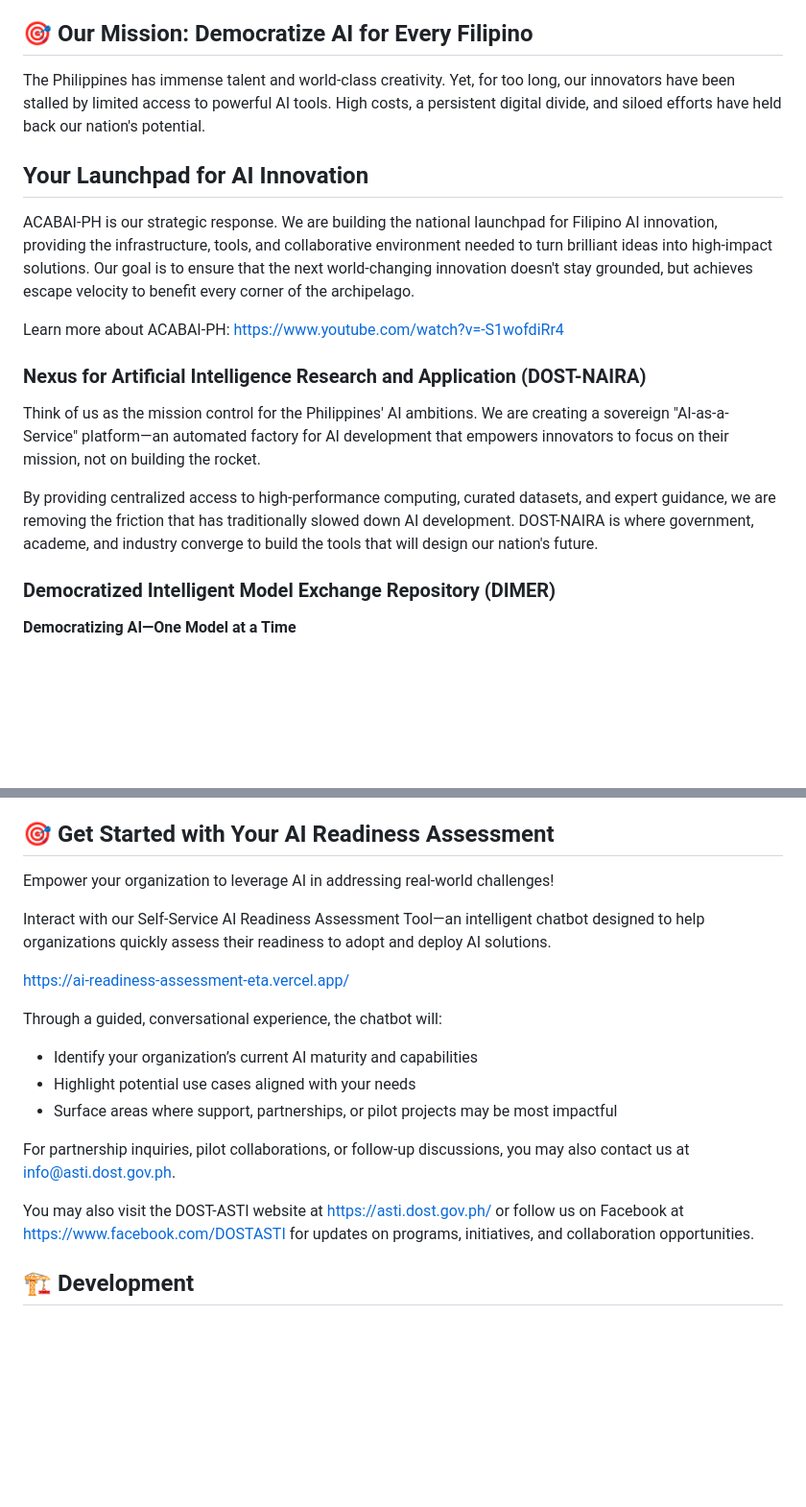
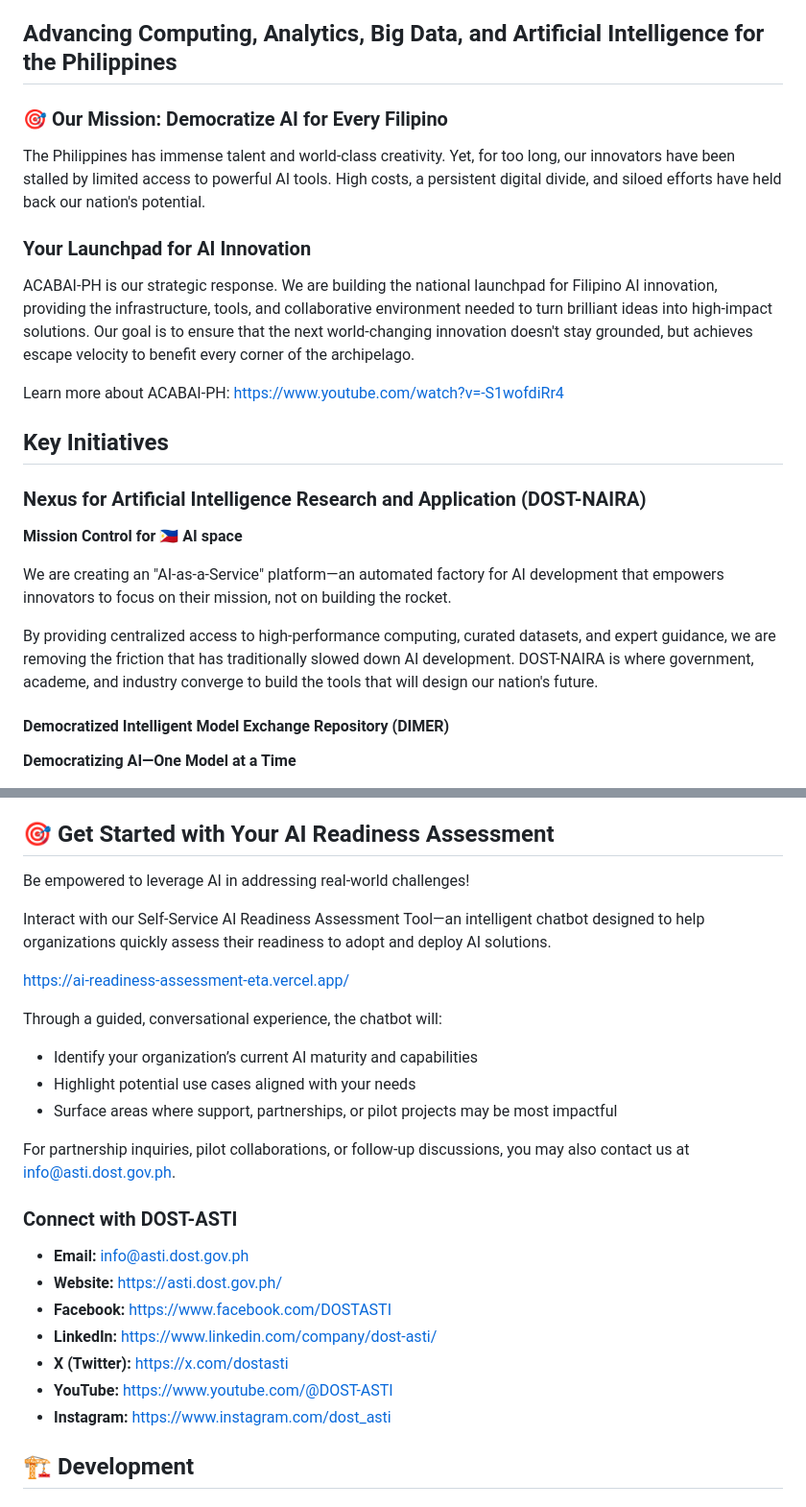
Before and after one commit to kurtvalcorza/acabai-ph, a Markdown page: README.md, 2 parts joined by grey strips. Shown at 96% size. GitHub-like rendering; blank space fills up the shorter version.

Commit message:
Update README to align with website content and fix duplicate sections

```diff
--- a/README.md
+++ b/README.md
@@ -50,24 +50,30 @@ acabai-ph/
 - Accessibility-compliant design
 - Fast loading with optimized assets
 
-## 🎯 Our Mission: Democratize AI for Every Filipino
+## Advancing Computing, Analytics, Big Data, and Artificial Intelligence for the Philippines
+
+### 🎯 Our Mission: Democratize AI for Every Filipino
 
 The Philippines has immense talent and world-class creativity. Yet, for too long, our innovators have been stalled by limited access to powerful AI tools. High costs, a persistent digital divide, and siloed efforts have held back our nation's potential.
 
-## Your Launchpad for AI Innovation
+### Your Launchpad for AI Innovation
 
 ACABAI-PH is our strategic response. We are building the national launchpad for Filipino AI innovation, providing the infrastructure, tools, and collaborative environment needed to turn brilliant ideas into high-impact solutions. Our goal is to ensure that the next world-changing innovation doesn't stay grounded, but achieves escape velocity to benefit every corner of the archipelago.
 
 Learn more about ACABAI-PH:
 https://www.youtube.com/watch?v=-S1wofdiRr4
 
+## Key Initiatives
+
 ### Nexus for Artificial Intelligence Research and Application (DOST-NAIRA)
 
-Think of us as the mission control for the Philippines' AI ambitions. We are creating a sovereign "AI-as-a-Service" platform—an automated factory for AI development that empowers innovators to focus on their mission, not on building the rocket.
+**Mission Control for 🇵🇭 AI space**
+
+We are creating an "AI-as-a-Service" platform—an automated factory for AI development that empowers innovators to focus on their mission, not on building the rocket.
 
 By providing centralized access to high-performance computing, curated datasets, and expert guidance, we are removing the friction that has traditionally slowed down AI development. DOST-NAIRA is where government, academe, and industry converge to build the tools that will design our nation's future.
 
-### Democratized Intelligent Model Exchange Repository (DIMER)
+#### Democratized Intelligent Model Exchange Repository (DIMER)
 
 **Democratizing AI—One Model at a Time**
 
@@ -92,7 +98,7 @@ https://itanong.asti.dost.gov.ph/
 
 ## 🎯 Get Started with Your AI Readiness Assessment
 
-Empower your organization to leverage AI in addressing real-world challenges!
+Be empowered to leverage AI in addressing real-world challenges!
 
 Interact with our Self-Service AI Readiness Assessment Tool—an intelligent chatbot designed to help organizations quickly assess their readiness to adopt and deploy AI solutions.
 
@@ -105,7 +111,15 @@ Through a guided, conversational experience, the chatbot will:
 
 For partnership inquiries, pilot collaborations, or follow-up discussions, you may also contact us at info@asti.dost.gov.ph.
 
-You may also visit the DOST-ASTI website at https://asti.dost.gov.ph/ or follow us on Facebook at https://www.facebook.com/DOSTASTI for updates on programs, initiatives, and collaboration opportunities.
+### Connect with DOST-ASTI
+
+- **Email:** info@asti.dost.gov.ph
+- **Website:** https://asti.dost.gov.ph/
+- **Facebook:** https://www.facebook.com/DOSTASTI
+- **LinkedIn:** https://www.linkedin.com/company/dost-asti/
+- **X (Twitter):** https://x.com/dostasti
+- **YouTube:** https://www.youtube.com/@DOST-ASTI
+- **Instagram:** https://www.instagram.com/dost_asti
 
 ## 🏗 Development
 
```
Also changed, not shown: other parts of README.md (+1 -15 lines).
